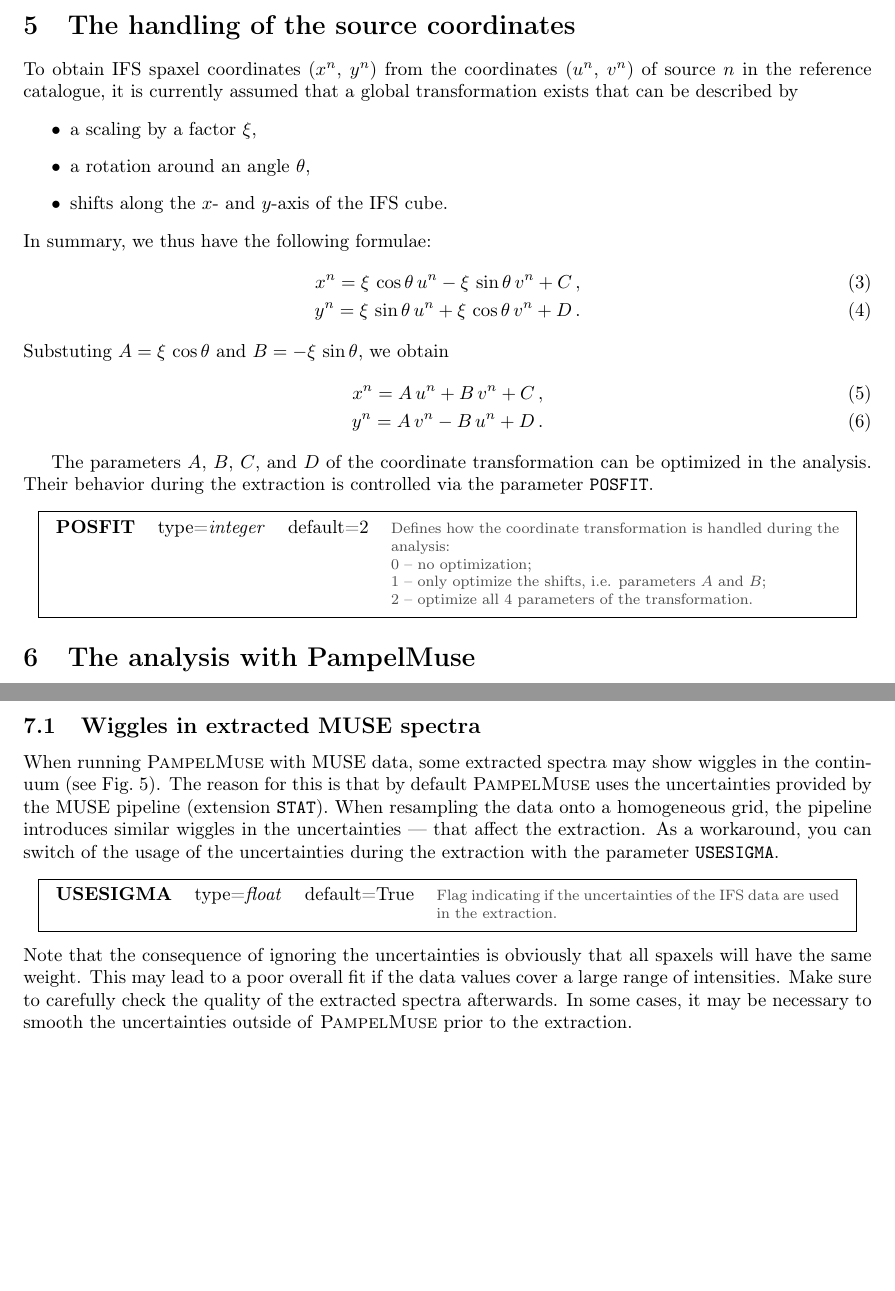
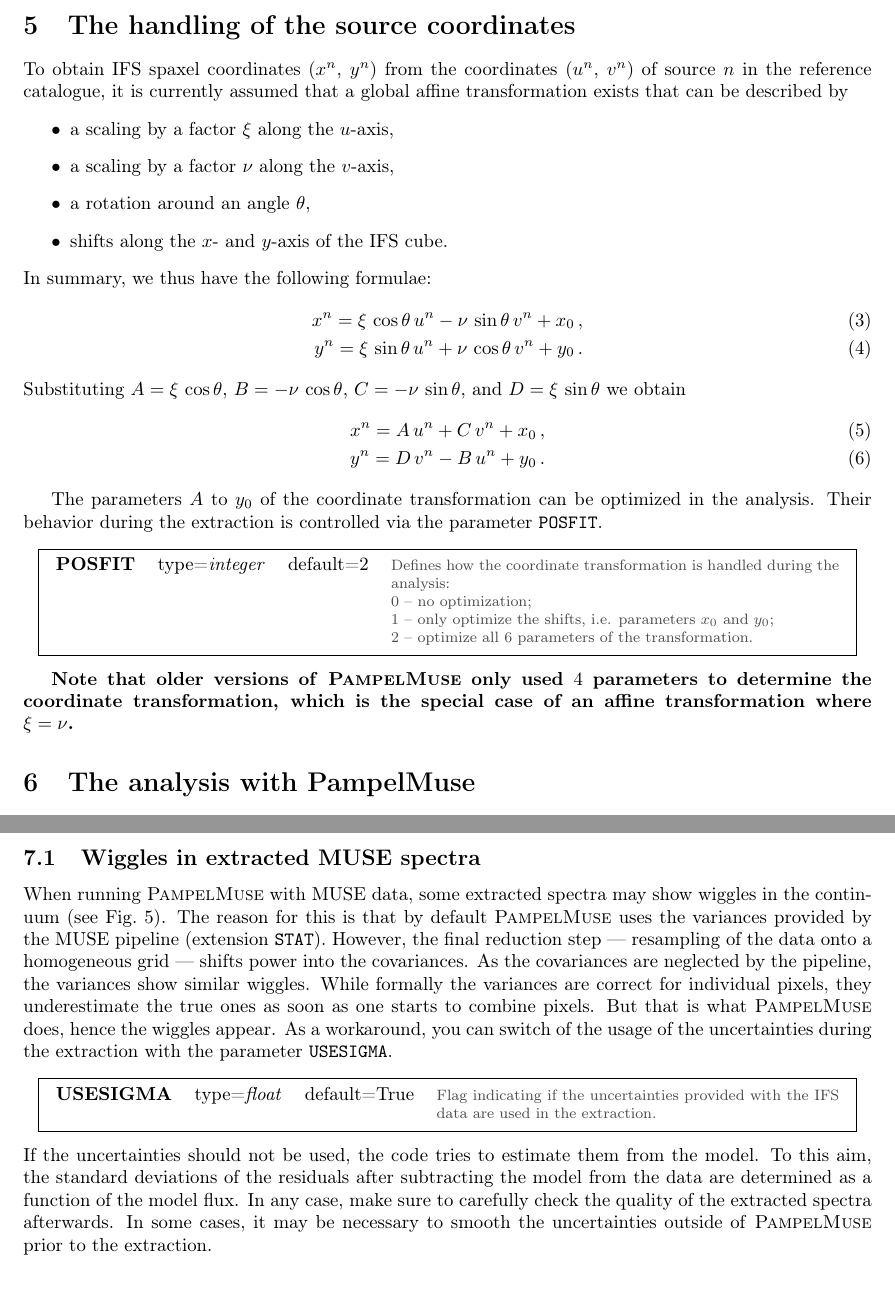
Before and after one commit to lcjohnso/pampelmuse, a LaTeX paper (doc/manual.tex): two parts of pages 7 and 17 of 23 before the commit and two parts of pages 7 and 17 of 22 after it, joined at a grey line, cut so that both start at the same text, the shorter picture padded with empty space. Compiled offline with pdfLaTeX.

Commit message:
Updated documentation.

```diff
--- a/doc/manual.tex
+++ b/doc/manual.tex
@@ -249,29 +249,31 @@
 
 \section{The handling of the source coordinates}
 
-To obtain IFS spaxel coordinates ($x^n$, $y^n$) from the coordinates ($u^n$, $v^n$) of source $n$ in the reference catalogue, it is currently assumed that a global transformation exists that can be described by
+To obtain IFS spaxel coordinates ($x^n$, $y^n$) from the coordinates ($u^n$, $v^n$) of source $n$ in the reference catalogue, it is currently assumed that a global affine transformation exists that can be described by
 \begin{itemize}
- \item a scaling by a factor $\xi$,
+ \item a scaling by a factor $\xi$ along the $u$-axis,
+ \item a scaling by a factor $\nu$ along the $v$-axis,
  \item a rotation around an angle $\theta$,
  \item shifts along the $x$- and $y$-axis of the IFS cube.
 \end{itemize}
 In summary, we thus have the following formulae:
 \begin{align}
- x^n = \xi\,\cos\theta\,u^n - \xi\,\sin\theta\,v^n + C \,, \\
+ x^n = \xi\,\cos\theta\,u^n - \nu\,\sin\theta\,v^n + x_\mathrm{0} \,, \\
 %
- y^n = \xi\,\sin\theta\,u^n + \xi\,\cos\theta\,v^n + D \,.
+ y^n = \xi\,\sin\theta\,u^n + \nu\,\cos\theta\,v^n + y_\mathrm{0} \,.
 \end{align}
 %
-Substuting $A=\xi\,\cos\theta$ and $B=-\xi\,\sin\theta$, we obtain
+Substituting $A=\xi\,\cos\theta$, $B=-\nu\,\cos\theta$, $C=-\nu\,\sin\theta$, and $D=\xi\,\sin\theta$ we obtain
 \begin{align}
- x^n = A\,u^n + B\,v^n + C \,,\\
+ x^n = A\,u^n + C\,v^n + x_\mathrm{0} \,,\\
 %
- y^n = A\,v^n - B\,u^n + D \,.
+ y^n = D\,v^n - B\,u^n + y_\mathrm{0} \,.
 \end{align}
 
-The parameters $A$, $B$, $C$, and $D$ of the coordinate transformation can be optimized in the analysis. Their behavior during the extraction is controlled via the parameter \texttt{POSFIT}.
-\pmparameter{POSFIT}{integer}{2}{Defines how the coordinate transformation is handled during the analysis:\newline $0$ -- no optimization;\newline $1$ -- only optimize the shifts, i.e. parameters $A$ and $B$;\newline $2$ -- optimize all $4$ parameters of the transformation.}
+The parameters $A$ to $y_\mathrm{0}$ of the coordinate transformation can be optimized in the analysis. Their behavior during the extraction is controlled via the parameter \texttt{POSFIT}.
+\pmparameter{POSFIT}{integer}{2}{Defines how the coordinate transformation is handled during the analysis:\newline $0$ -- no optimization;\newline $1$ -- only optimize the shifts, i.e. parameters $x_\mathrm{0}$ and $y_\mathrm{0}$;\newline $2$ -- optimize all $6$ parameters of the transformation.}
 
+\textbf{Note that older versions of \pampelmuse only used $4$ parameters to determine the coordinate transformation, which is the special case of an affine transformation where $\xi=\nu$.}
 
 \section{The analysis with PampelMuse}
 
@@ -474,9 +476,9 @@
 
 \section{Troubleshooting}
 \subsection{Wiggles in extracted MUSE spectra}
-When running \pampelmuse with MUSE data, some extracted spectra may show wiggles in the continuum (see Fig.~\ref{fig:muse_spectra_wiggles}). The reason for this is that by default \pampelmuse uses the uncertainties provided by the MUSE pipeline (extension \texttt{STAT}). When resampling the data onto a homogeneous grid, the pipeline introduces similar wiggles in the uncertainties --- that affect the extraction. As a workaround, you can switch of the usage of the uncertainties during the extraction with the parameter \texttt{USESIGMA}.
-\pmparameter{USESIGMA}{float}{True}{Flag indicating if the uncertainties of the IFS data are used in the extraction.}
-Note that the consequence of ignoring the uncertainties is obviously that all spaxels will have the same weight. This may lead to a poor overall fit if the data values cover a large range of intensities. Make sure to carefully check the quality of the extracted spectra afterwards. In some cases, it may be necessary to smooth the uncertainties outside of \pampelmuse prior to the extraction.
+When running \pampelmuse with MUSE data, some extracted spectra may show wiggles in the continuum (see Fig.~\ref{fig:muse_spectra_wiggles}). The reason for this is that by default \pampelmuse uses the variances provided by the MUSE pipeline (extension \texttt{STAT}). However, the final reduction step --- resampling of the data onto a homogeneous grid --- shifts power into the covariances. As the covariances are neglected by the pipeline, the variances show similar wiggles. While formally the variances are correct for individual pixels, they underestimate the true ones as soon as one starts to combine pixels. But that is what \pampelmuse does, hence the wiggles appear. As a workaround, you can switch of the usage of the uncertainties during the extraction with the parameter \texttt{USESIGMA}.
+\pmparameter{USESIGMA}{float}{True}{Flag indicating if the uncertainties provided with the IFS data are used in the extraction.}
+If the uncertainties should not be used, the code tries to estimate them from the model. To this aim, the standard deviations of the residuals after subtracting the model from the data are determined as a function of the  model flux. In any case, make sure to carefully check the quality of the extracted spectra afterwards. In some cases, it may be necessary to smooth the uncertainties outside of \pampelmuse prior to the extraction.
 
 \begin{figure}[ht]
  \centering \includegraphics[width=8cm]{muse_spectra_wiggles.png}
```
Also changed, not shown: doc/manual.pdf, images/muse_spectra_wiggles.png (added), images/ngc6266_residuals_skysize.png (added).
